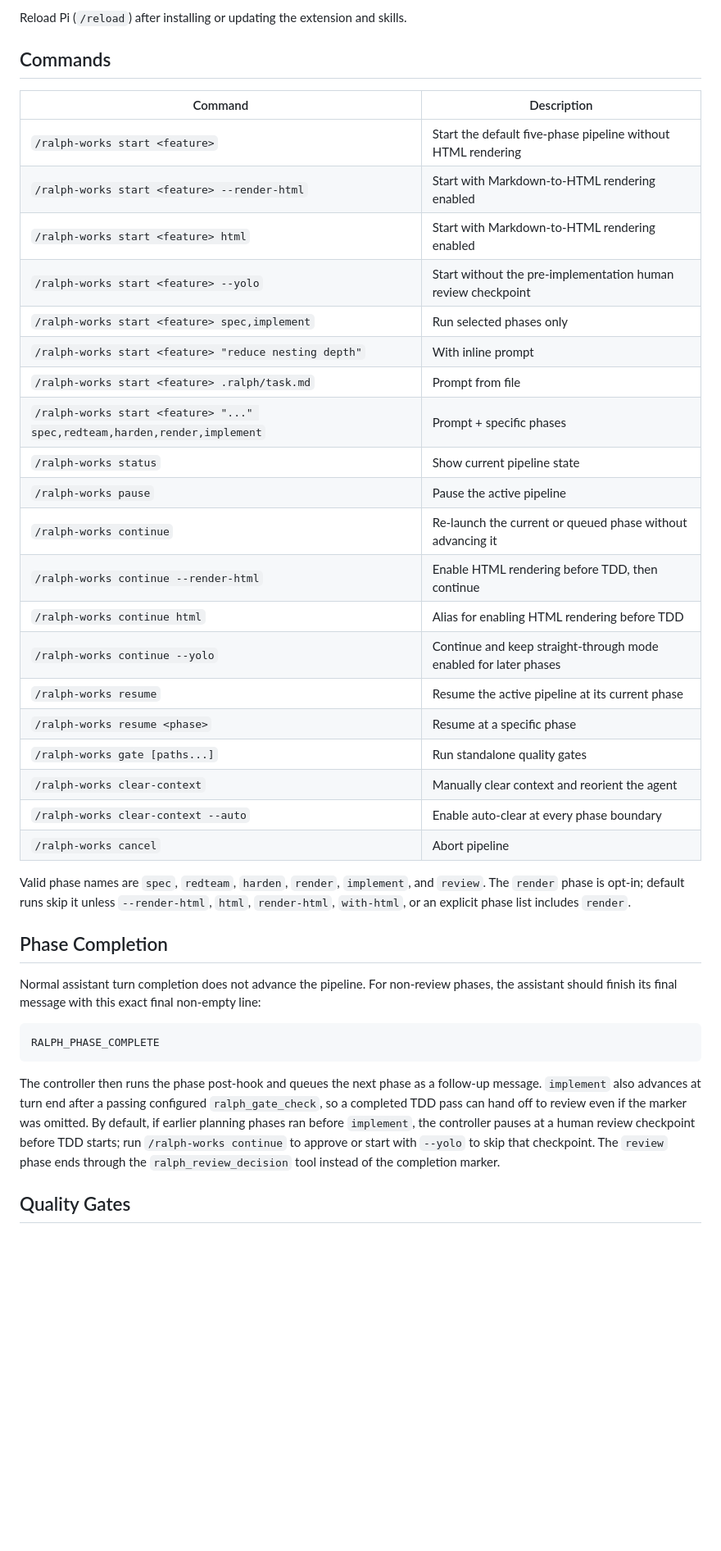
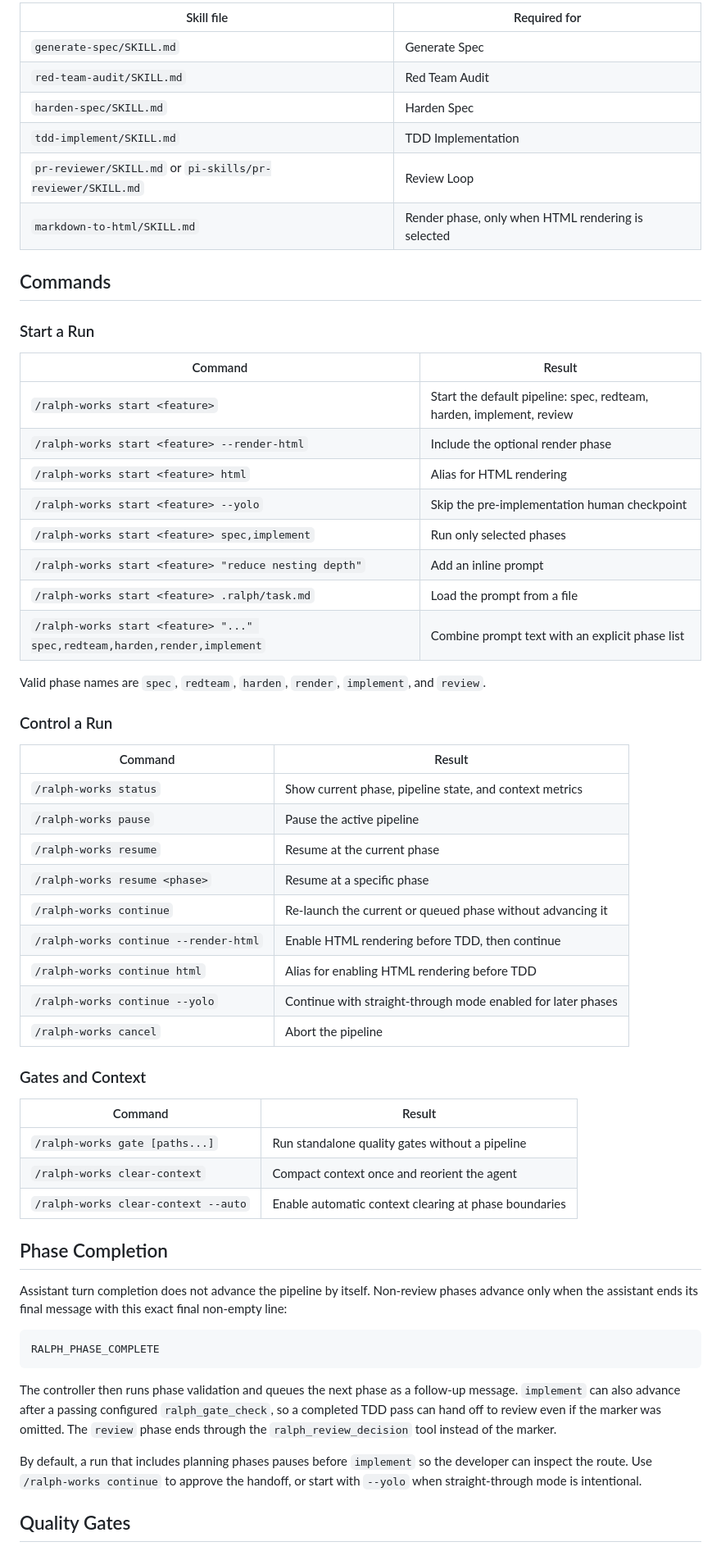
Before and after one commit to pydn/ralph-works, a Markdown page: README.md, the part around one of its changes. Shown at 82% size. GitHub-like rendering; blank space fills up the shorter version.

````diff
--- a/README.md
+++ b/README.md
@@ -50,42 +79,63 @@ Install these skills before running a full pipeline:
 
-Reload Pi (`/reload`) after installing or updating the extension and skills.
+| Skill file                                                 | Required for                                       |
+| ---------------------------------------------------------- | -------------------------------------------------- |
+| `generate-spec/SKILL.md`                                   | Generate Spec                                      |
+| `red-team-audit/SKILL.md`                                  | Red Team Audit                                     |
+| `harden-spec/SKILL.md`                                     | Harden Spec                                        |
+| `tdd-implement/SKILL.md`                                   | TDD Implementation                                 |
+| `pr-reviewer/SKILL.md` or `pi-skills/pr-reviewer/SKILL.md` | Review Loop                                        |
+| `markdown-to-html/SKILL.md`                                | Render phase, only when HTML rendering is selected |
 
 ## Commands
 
-| Command                                                                   | Description                                                      |
-| ------------------------------------------------------------------------- | ---------------------------------------------------------------- |
-| `/ralph-works start <feature>`                                            | Start the default five-phase pipeline without HTML rendering     |
-| `/ralph-works start <feature> --render-html`                              | Start with Markdown-to-HTML rendering enabled                    |
-| `/ralph-works start <feature> html`                                       | Start with Markdown-to-HTML rendering enabled                    |
-| `/ralph-works start <feature> --yolo`                                     | Start without the pre-implementation human review checkpoint     |
-| `/ralph-works start <feature> spec,implement`                             | Run selected phases only                                         |
-| `/ralph-works start <feature> "reduce nesting depth"`                     | With inline prompt                                               |
-| `/ralph-works start <feature> .ralph/task.md`                             | Prompt from file                                                 |
-| `/ralph-works start <feature> "..." spec,redteam,harden,render,implement` | Prompt + specific phases                                         |
-| `/ralph-works status`                                                     | Show current pipeline state                                      |
-| `/ralph-works pause`                                                      | Pause the active pipeline                                        |
-| `/ralph-works continue`                                                   | Re-launch the current or queued phase without advancing it       |
-| `/ralph-works continue --render-html`                                     | Enable HTML rendering before TDD, then continue                  |
-| `/ralph-works continue html`                                              | Alias for enabling HTML rendering before TDD                     |
-| `/ralph-works continue --yolo`                                            | Continue and keep straight-through mode enabled for later phases |
-| `/ralph-works resume`                                                     | Resume the active pipeline at its current phase                  |
-| `/ralph-works resume <phase>`                                             | Resume at a specific phase                                       |
-| `/ralph-works gate [paths...]`                                            | Run standalone quality gates                                     |
-| `/ralph-works clear-context`                                              | Manually clear context and reorient the agent                    |
-| `/ralph-works clear-context --auto`                                       | Enable auto-clear at every phase boundary                        |
-| `/ralph-works cancel`                                                     | Abort pipeline                                                   |
+### Start a Run
 
-Valid phase names are `spec`, `redteam`, `harden`, `render`, `implement`, and `review`. The `render` phase is opt-in; default runs skip it unless `--render-html`, `html`, `render-html`, `with-html`, or an explicit phase list includes `render`.
+| Command                                                                   | Result                                                               |
+| ------------------------------------------------------------------------- | -------------------------------------------------------------------- |
+| `/ralph-works start <feature>`                                            | Start the default pipeline: spec, redteam, harden, implement, review |
+| `/ralph-works start <feature> --render-html`                              | Include the optional render phase                                    |
+| `/ralph-works start <feature> html`                                       | Alias for HTML rendering                                             |
+| `/ralph-works start <feature> --yolo`                                     | Skip the pre-implementation human checkpoint                         |
+| `/ralph-works start <feature> spec,implement`                             | Run only selected phases                                             |
+| `/ralph-works start <feature> "reduce nesting depth"`                     | Add an inline prompt                                                 |
+| `/ralph-works start <feature> .ralph/task.md`                             | Load the prompt from a file                                          |
+| `/ralph-works start <feature> "..." spec,redteam,harden,render,implement` | Combine prompt text with an explicit phase list                      |
+
+Valid phase names are `spec`, `redteam`, `harden`, `render`, `implement`, and `review`.
+
+### Control a Run
+
+| Command                               | Result                                                       |
+| ------------------------------------- | ------------------------------------------------------------ |
+| `/ralph-works status`                 | Show current phase, pipeline state, and context metrics      |
+| `/ralph-works pause`                  | Pause the active pipeline                                    |
+| `/ralph-works resume`                 | Resume at the current phase                                  |
+| `/ralph-works resume <phase>`         | Resume at a specific phase                                   |
+| `/ralph-works continue`               | Re-launch the current or queued phase without advancing it   |
+| `/ralph-works continue --render-html` | Enable HTML rendering before TDD, then continue              |
+| `/ralph-works continue html`          | Alias for enabling HTML rendering before TDD                 |
+| `/ralph-works continue --yolo`        | Continue with straight-through mode enabled for later phases |
+| `/ralph-works cancel`                 | Abort the pipeline                                           |
+
+### Gates and Context
+
+| Command                             | Result                                                |
+| ----------------------------------- | ----------------------------------------------------- |
+| `/ralph-works gate [paths...]`      | Run standalone quality gates without a pipeline       |
+| `/ralph-works clear-context`        | Compact context once and reorient the agent           |
+| `/ralph-works clear-context --auto` | Enable automatic context clearing at phase boundaries |
 
 ## Phase Completion
 
-Normal assistant turn completion does not advance the pipeline. For non-review phases, the assistant should finish its final message with this exact final non-empty line:
+Assistant turn completion does not advance the pipeline by itself. Non-review phases advance only when the assistant ends its final message with this exact final non-empty line:
 
 ```text
 RALPH_PHASE_COMPLETE
 ```
 
-The controller then runs the phase post-hook and queues the next phase as a follow-up message. `implement` also advances at turn end after a passing configured `ralph_gate_check`, so a completed TDD pass can hand off to review even if the marker was omitted. By default, if earlier planning phases ran before `implement`, the controller pauses at a human review checkpoint before TDD starts; run `/ralph-works continue` to approve or start with `--yolo` to skip that checkpoint. The `review` phase ends through the `ralph_review_decision` tool instead of the completion marker.
+The controller then runs phase validation and queues the next phase as a follow-up message. `implement` can also advance after a passing configured `ralph_gate_check`, so a completed TDD pass can hand off to review even if the marker was omitted. The `review` phase ends through the `ralph_review_decision` tool instead of the marker.
+
+By default, a run that includes planning phases pauses before `implement` so the developer can inspect the route. Use `/ralph-works continue` to approve the handoff, or start with `--yolo` when straight-through mode is intentional.
 
 ## Quality Gates
 
````
Also changed, not shown: other parts of README.md (+69 -90 lines).
